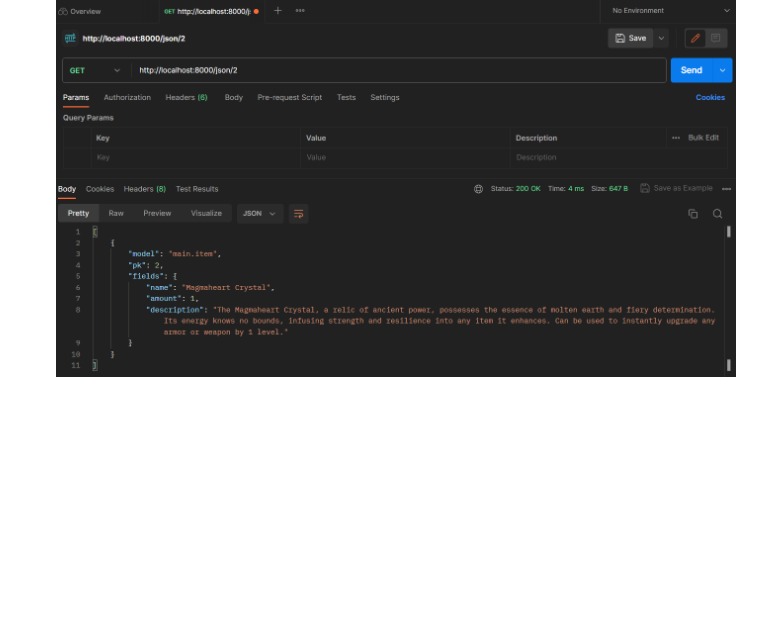
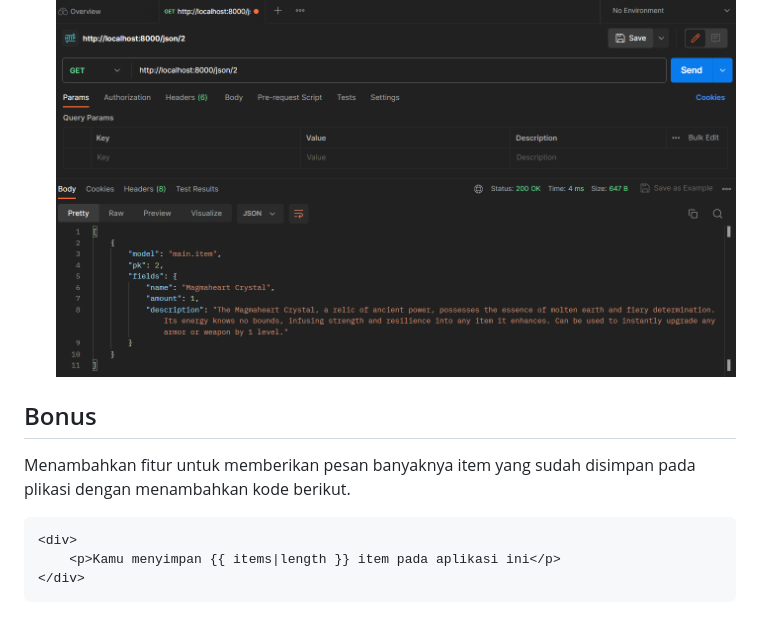
Before and after one commit to nabielsubhan/inventory-manager, a Markdown page: README.md, the part around the change. GitHub-like rendering; blank space fills up the shorter version.

````diff
--- a/README.md
+++ b/README.md
@@ -567,3 +567,11 @@ JSON memiliki banyak keunggulan, seperti menggunakan syntax yang mudah dimengert
  ![alt-text](image/postman_xml_by_id.png)
 * JSON by ID (http://localhost:8000/json/2)
  ![alt-text](image/postman_json_by_id.png)
+
+## Bonus
+Menambahkan fitur untuk memberikan pesan banyaknya item yang sudah disimpan pada plikasi dengan menambahkan kode berikut.
+```html
+<div>
+    <p>Kamu menyimpan {{ items|length }} item pada aplikasi ini</p>
+</div>
+```
````
